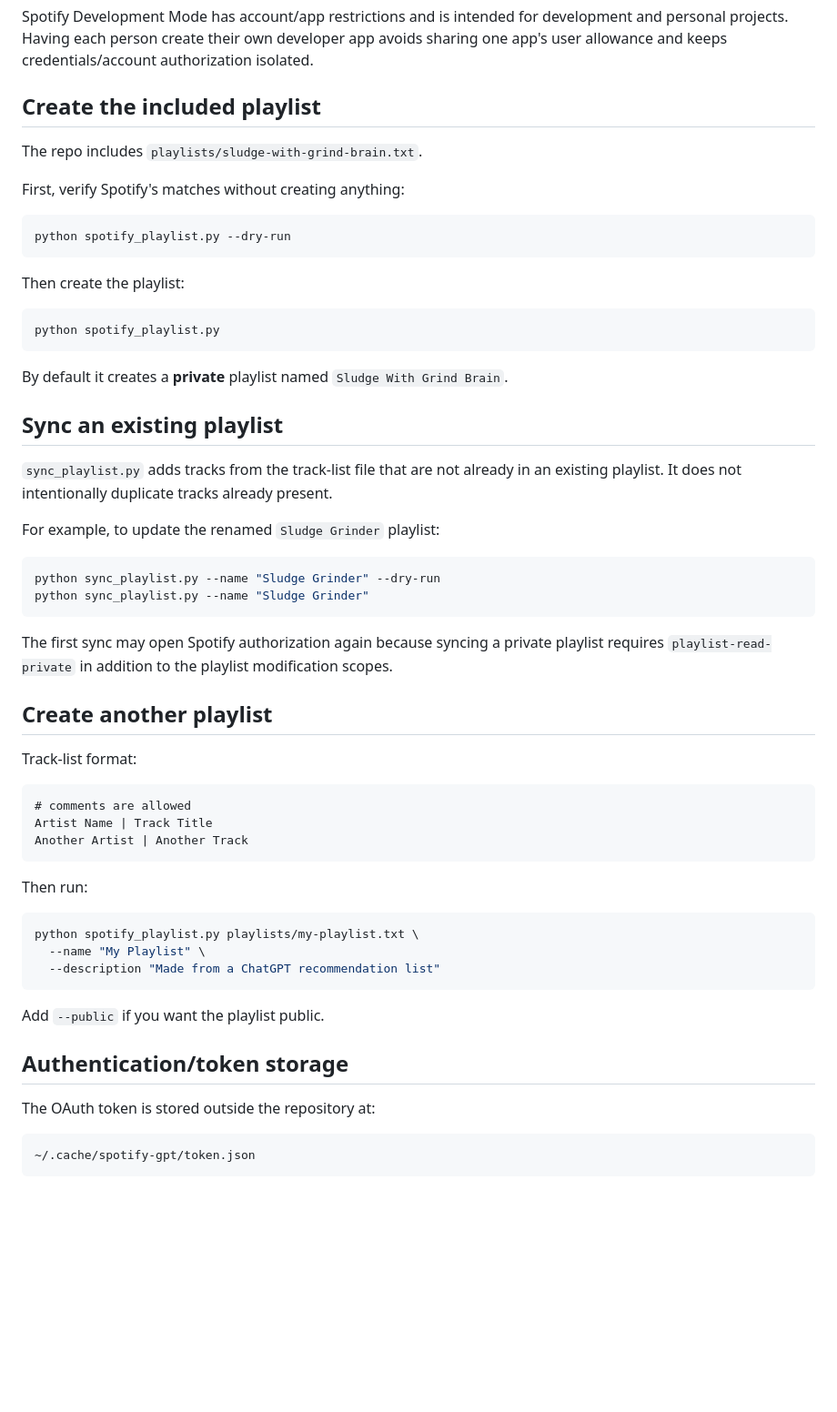
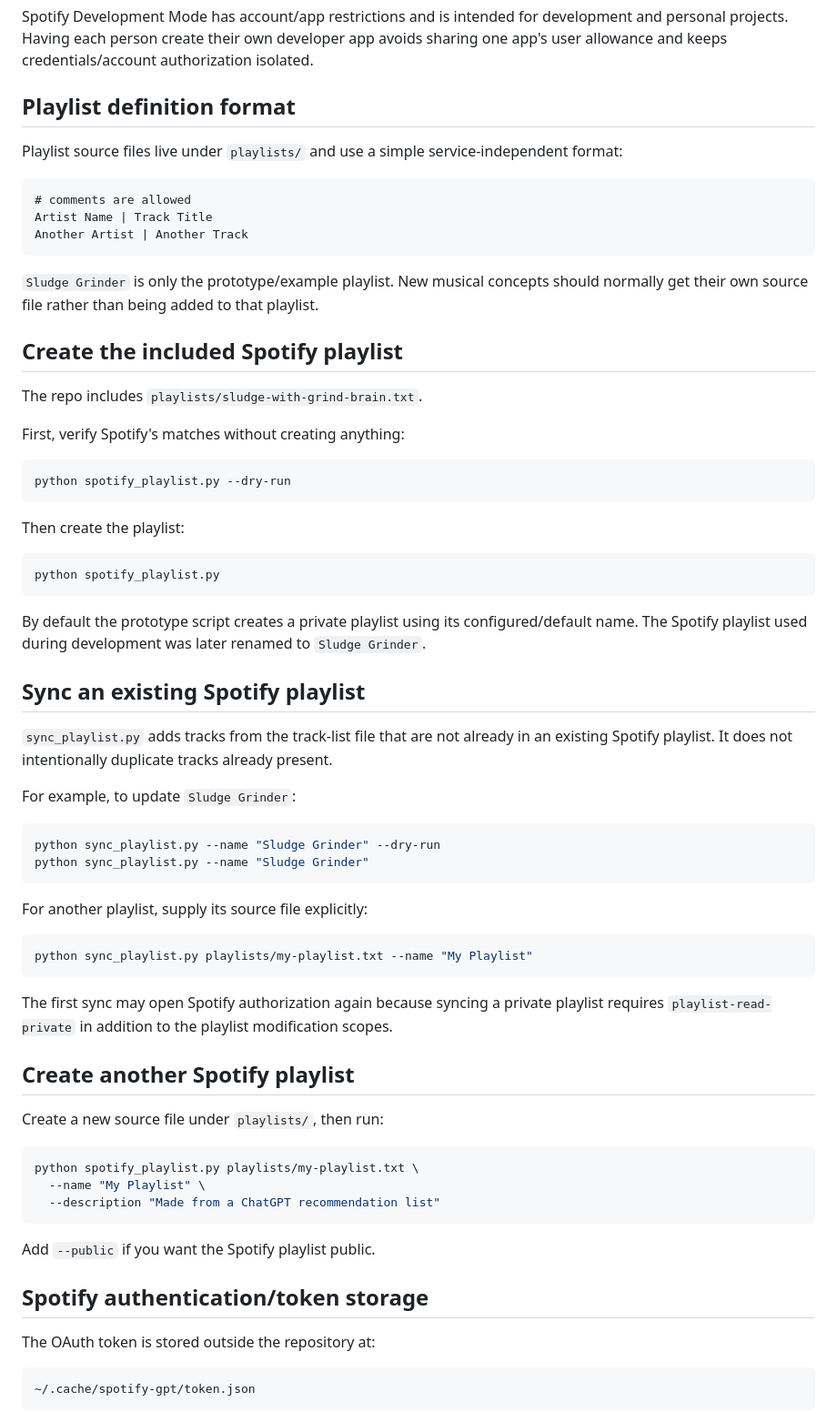
Before and after one commit to dmillion/spotify-gpt, a Markdown page: README.md, the part around one of its changes. Shown at 91% size. Drawn GitHub-style; blank space fills up the shorter version.

````diff
--- a/README.md
+++ b/README.md
@@ -62,7 +88,19 @@ The following files are intentionally local and should not be committed:
 
 Spotify Development Mode has account/app restrictions and is intended for development and personal projects. Having each person create their own developer app avoids sharing one app's user allowance and keeps credentials/account authorization isolated.
 
-## Create the included playlist
+## Playlist definition format
+
+Playlist source files live under `playlists/` and use a simple service-independent format:
+
+```text
+# comments are allowed
+Artist Name | Track Title
+Another Artist | Another Track
+```
+
+`Sludge Grinder` is only the prototype/example playlist. New musical concepts should normally get their own source file rather than being added to that playlist.
+
+## Create the included Spotify playlist
 
 The repo includes `playlists/sludge-with-grind-brain.txt`.
 
@@ -78,32 +116,30 @@ Then create the playlist:
 python spotify_playlist.py
 ```
 
-By default it creates a **private** playlist named `Sludge With Grind Brain`.
+By default the prototype script creates a private playlist using its configured/default name. The Spotify playlist used during development was later renamed to `Sludge Grinder`.
 
-## Sync an existing playlist
+## Sync an existing Spotify playlist
 
-`sync_playlist.py` adds tracks from the track-list file that are not already in an existing playlist. It does not intentionally duplicate tracks already present.
+`sync_playlist.py` adds tracks from the track-list file that are not already in an existing Spotify playlist. It does not intentionally duplicate tracks already present.
 
-For example, to update the renamed `Sludge Grinder` playlist:
+For example, to update `Sludge Grinder`:
 
 ```bash
 python sync_playlist.py --name "Sludge Grinder" --dry-run
 python sync_playlist.py --name "Sludge Grinder"
 ```
 
+For another playlist, supply its source file explicitly:
+
+```bash
+python sync_playlist.py playlists/my-playlist.txt --name "My Playlist"
+```
+
 The first sync may open Spotify authorization again because syncing a private playlist requires `playlist-read-private` in addition to the playlist modification scopes.
 
-## Create another playlist
+## Create another Spotify playlist
 
-Track-list format:
-
-```text
-# comments are allowed
-Artist Name | Track Title
-Another Artist | Another Track
-```
-
-Then run:
+Create a new source file under `playlists/`, then run:
 
 ```bash
 python spotify_playlist.py playlists/my-playlist.txt \
@@ -111,9 +147,9 @@ python spotify_playlist.py playlists/my-playlist.txt \
   --description "Made from a ChatGPT recommendation list"
 ```
 
-Add `--public` if you want the playlist public.
+Add `--public` if you want the Spotify playlist public.
 
-## Authentication/token storage
+## Spotify authentication/token storage
 
 The OAuth token is stored outside the repository at:
 
````
Also changed, not shown: other parts of README.md (+47 -6 lines).
